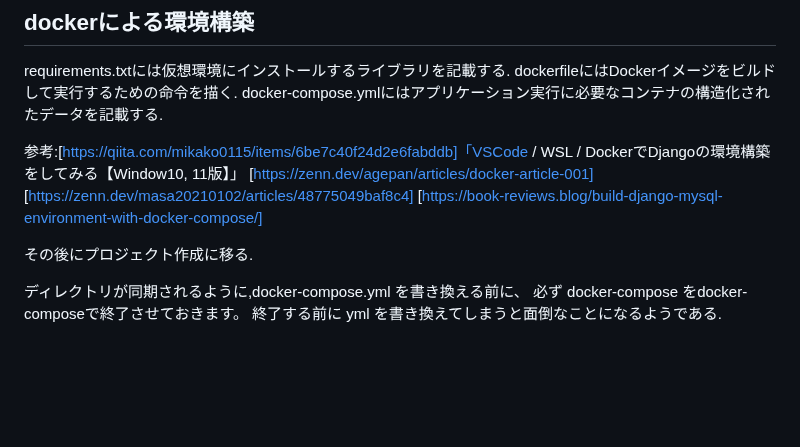
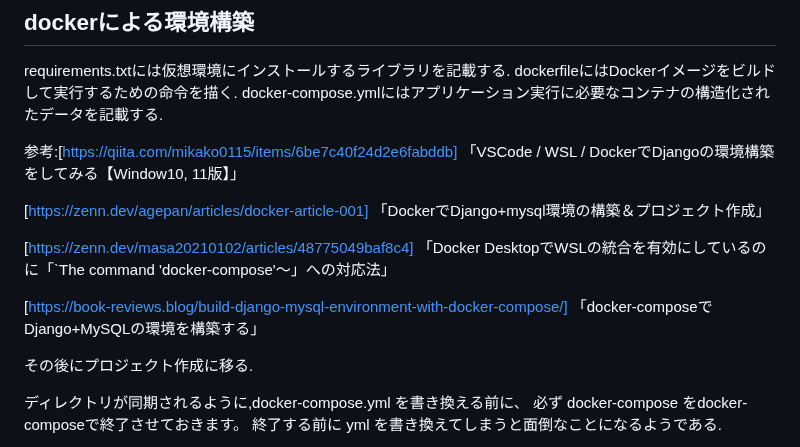
Before and after one commit to Villand2002/pythonic_chat, a Markdown page: readme.md, the part around the change. Drawn GitHub-style; blank space fills up the shorter version.

```diff
--- a/readme.md
+++ b/readme.md
@@ -13,10 +13,17 @@ requirements.txtには仮想環境にインストールするライブラリを
 dockerfileにはDockerイメージをビルドして実行するための命令を描く.
 docker-compose.ymlにはアプリケーション実行に必要なコンテナの構造化されたデータを記載する.
 
-参考:[https://qiita.com/mikako0115/items/6be7c40f24d2e6fabddb]「VSCode / WSL / DockerでDjangoの環境構築をしてみる【Window10, 11版】」
+参考:[https://qiita.com/mikako0115/items/6be7c40f24d2e6fabddb]
+「VSCode / WSL / DockerでDjangoの環境構築をしてみる【Window10, 11版】」
+
 [https://zenn.dev/agepan/articles/docker-article-001]
+「DockerでDjango+mysql環境の構築＆プロジェクト作成」
+
 [https://zenn.dev/masa20210102/articles/48775049baf8c4]
+「Docker DesktopでWSLの統合を有効にしているのに「`The command 'docker-compose'～」への対応法」
+
 [https://book-reviews.blog/build-django-mysql-environment-with-docker-compose/]
+「docker-composeでDjango+MySQLの環境を構築する」
 
 その後にプロジェクト作成に移る.
 
```
